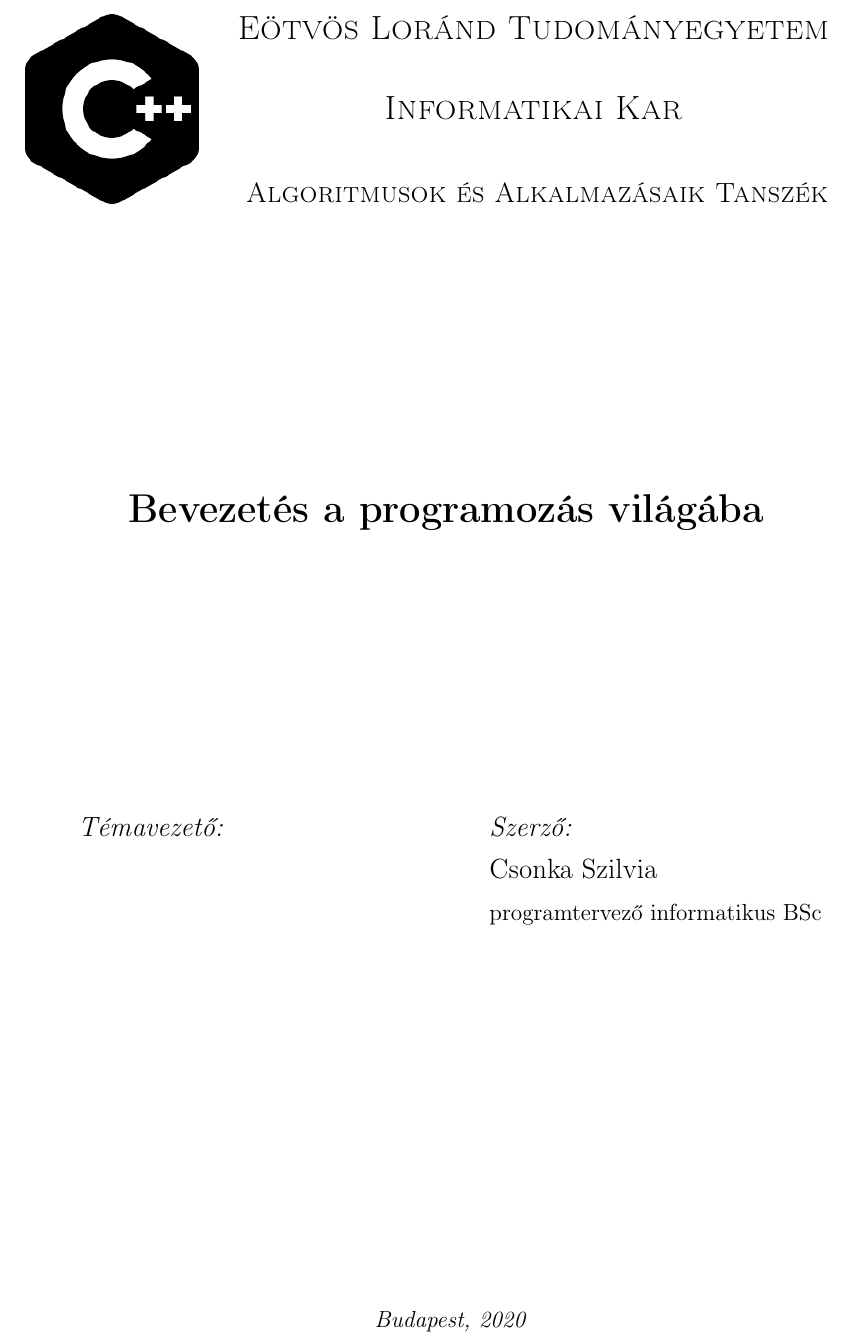
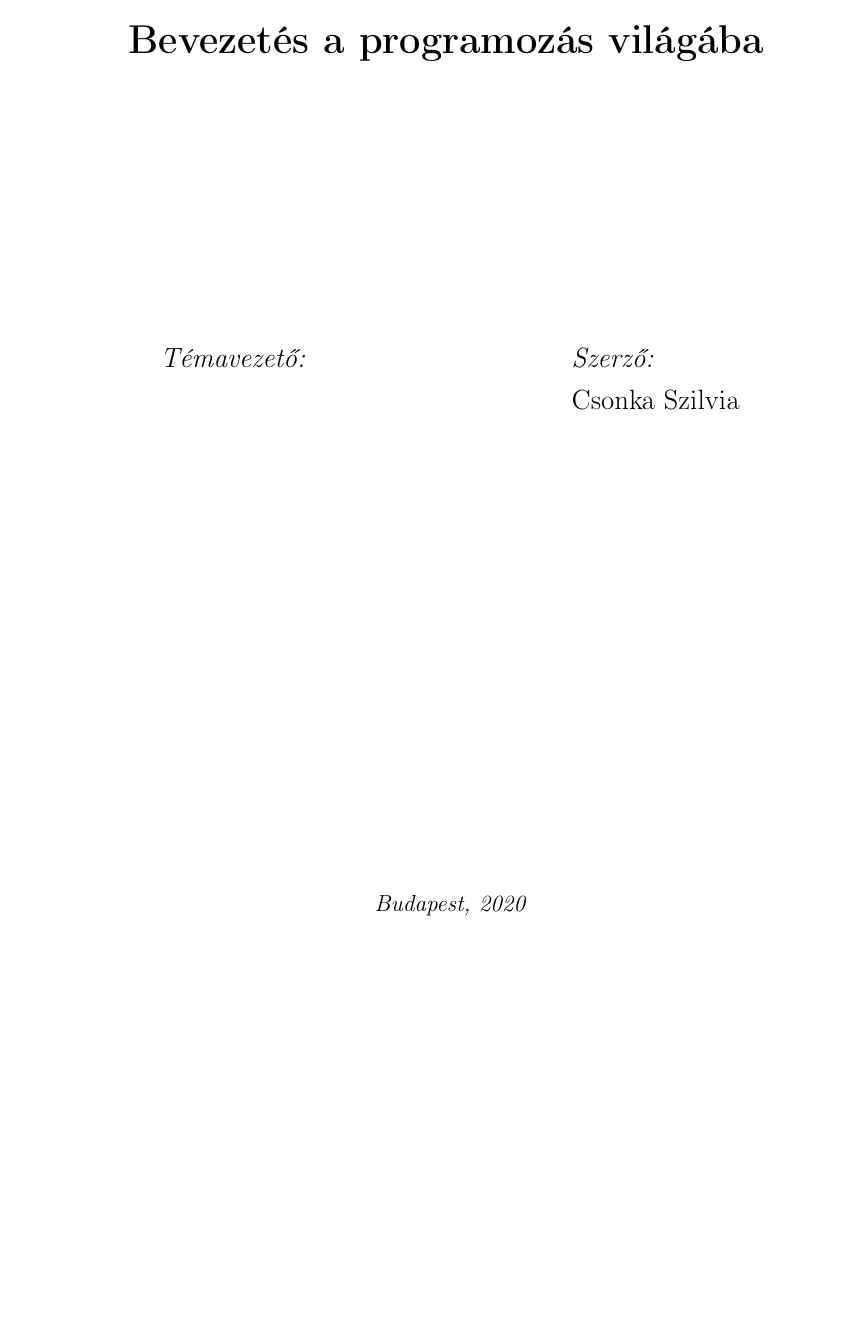
Before and after one commit to abiesalba/Bevezetes-a-programozas-vilagaba, a LaTeX thesis (thesis.tex): part of page 1 of 18, cut at the place of the change, the shorter picture padded with empty space. Compiled offline with pdfLaTeX.

Commit message:
Címlap módosítása

```diff
--- a/thesis.tex
+++ b/thesis.tex
@@ -18,7 +18,7 @@
 % Szerző metaadatai
 % Author's metadata
 \author{Csonka Szilvia}
-\degree{programtervező informatikus BSc}
+\degree{}
 
 % Témavezető(k) metaadatai
 % Superivsor(s)' metadata
@@ -29,9 +29,9 @@
 
 % Egyetem metaadatai
 % University's metadata
-\university{Eötvös Loránd Tudományegyetem} % egyetem neve / university's name
-\faculty{Informatikai Kar} % kar neve / faculty's name
-\department{Algoritmusok és Alkalmazásaik Tanszék} % tanszék neve / department's name
+\university{} % egyetem neve / university's name
+\faculty{} % kar neve / faculty's name
+\department{} % tanszék neve / department's name
 \city{Budapest} % város / city
 \logo{title} % logo
 
```
Also changed, not shown: thesis.pdf.
